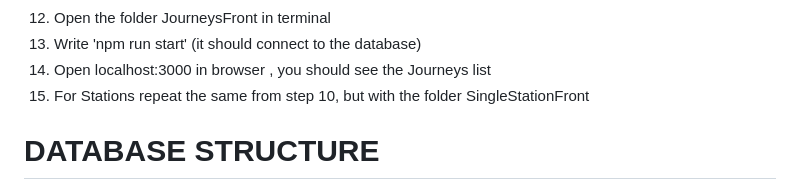
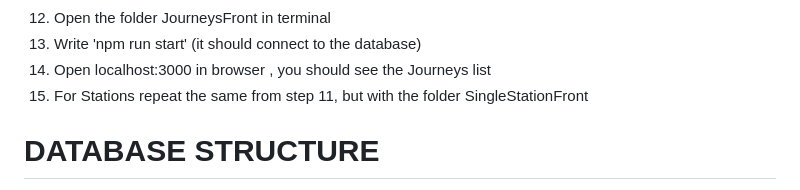
Before and after one commit to allienka/Helsinki-bikes, a Markdown page: README.md, the part around the change. Drawn GitHub-style.

```diff
--- a/README.md
+++ b/README.md
@@ -71,7 +71,7 @@ Languages and Technologies used
 12. Open the folder JourneysFront in terminal
 13. Write 'npm run start' (it should connect to the database)
 14. Open localhost:3000 in browser , you should see the Journeys list
-15. For Stations repeat the same from step 10, but with the folder SingleStationFront
+15. For Stations repeat the same from step 11, but with the folder SingleStationFront
 
 # DATABASE STRUCTURE
 
```
